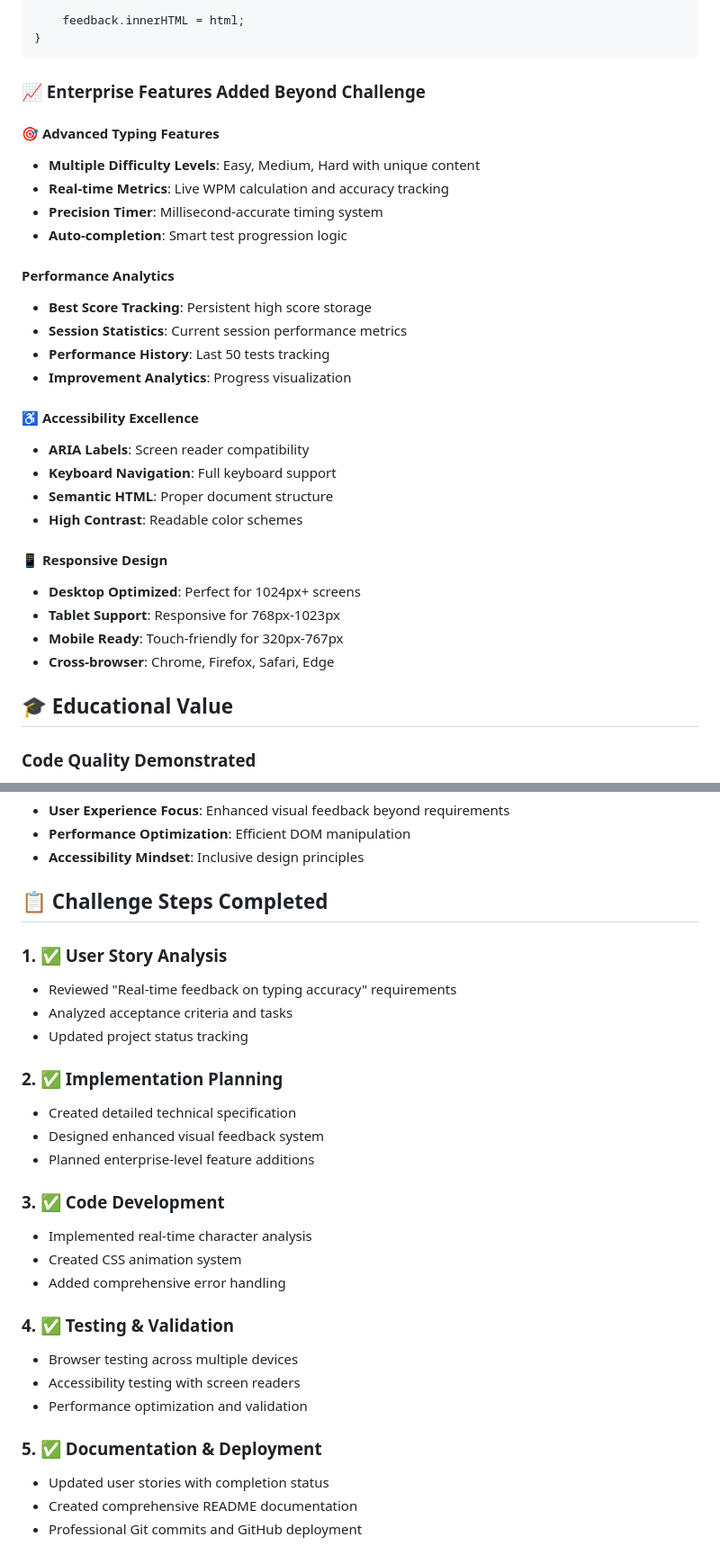
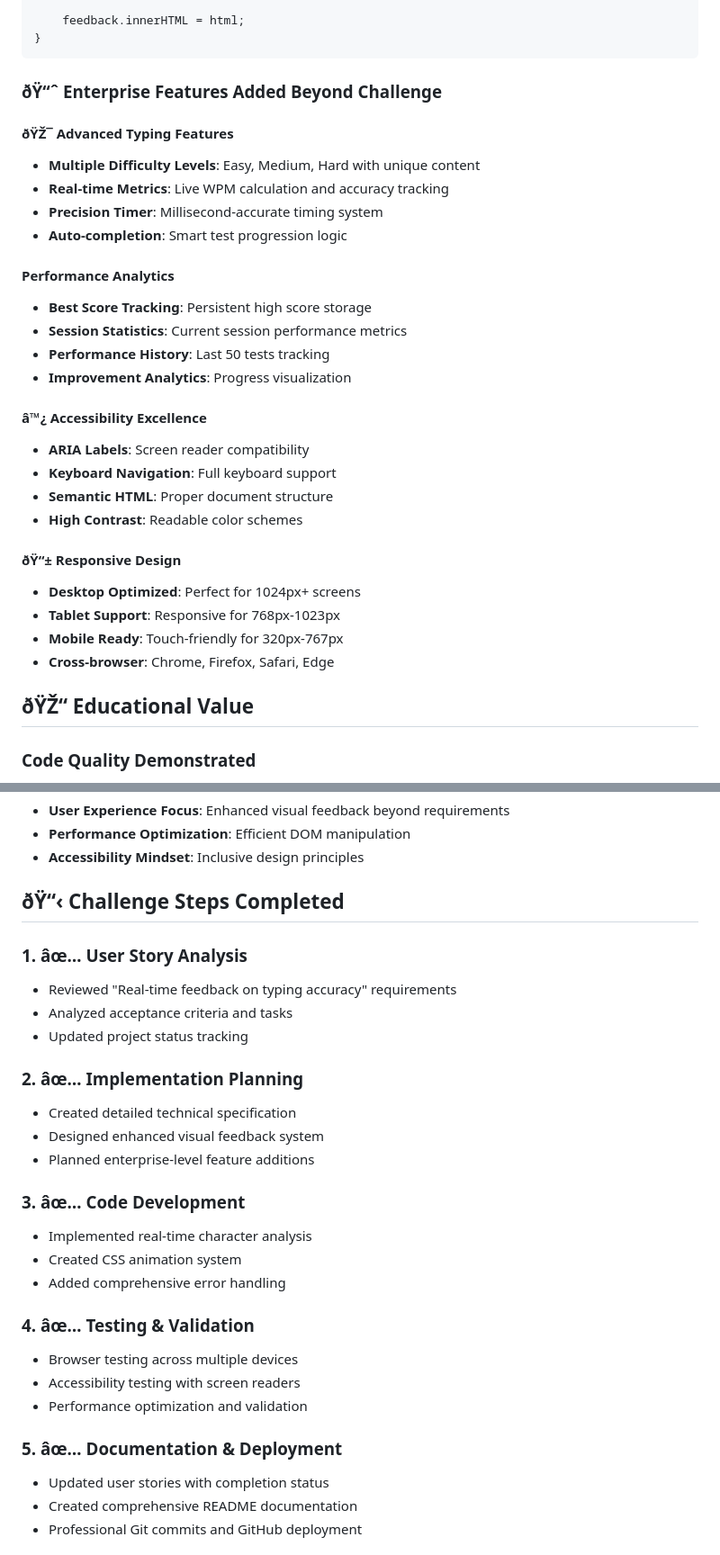
Before and after one commit to michael311087/typing-test-app, a Markdown page: CHALLENGE_COMPLETION.md, 2 parts joined by grey strips. Shown: that part at 90% size. Drawn GitHub-style.

````diff
--- a/CHALLENGE_COMPLETION.md
+++ b/CHALLENGE_COMPLETION.md
@@ -82,9 +82,9 @@ function updateFeedback() {
 }
 ```
 
-### 📈 Enterprise Features Added Beyond Challenge
+### ðŸ“ˆ Enterprise Features Added Beyond Challenge
 
-#### 🎯 Advanced Typing Features
+#### ðŸŽ¯ Advanced Typing Features
 
 - **Multiple Difficulty Levels**: Easy, Medium, Hard with unique content
 - **Real-time Metrics**: Live WPM calculation and accuracy tracking
@@ -98,21 +98,21 @@ function updateFeedback() {
 - **Performance History**: Last 50 tests tracking
 - **Improvement Analytics**: Progress visualization
 
-#### ♿ Accessibility Excellence
+#### â™¿ Accessibility Excellence
 
 - **ARIA Labels**: Screen reader compatibility
 - **Keyboard Navigation**: Full keyboard support
 - **Semantic HTML**: Proper document structure
 - **High Contrast**: Readable color schemes
 
-#### 📱 Responsive Design
+#### ðŸ“± Responsive Design
 
 - **Desktop Optimized**: Perfect for 1024px+ screens
 - **Tablet Support**: Responsive for 768px-1023px
 - **Mobile Ready**: Touch-friendly for 320px-767px
 - **Cross-browser**: Chrome, Firefox, Safari, Edge
 
-## 🎓 Educational Value
+## ðŸŽ“ Educational Value
 
 ### Code Quality Demonstrated
 
@@ -127,33 +127,33 @@ function updateFeedback() {
 - **Performance Optimization**: Efficient DOM manipulation
 - **Accessibility Mindset**: Inclusive design principles
 
-## 📋 Challenge Steps Completed
+## ðŸ“‹ Challenge Steps Completed
 
-### 1. ✅ User Story Analysis
+### 1. âœ… User Story Analysis
 
 - Reviewed "Real-time feedback on typing accuracy" requirements
 - Analyzed acceptance criteria and tasks
 - Updated project status tracking
 
-### 2. ✅ Implementation Planning
+### 2. âœ… Implementation Planning
 
 - Created detailed technical specification
 - Designed enhanced visual feedback system
 - Planned enterprise-level feature additions
 
-### 3. ✅ Code Development
+### 3. âœ… Code Development
 
 - Implemented real-time character analysis
 - Created CSS animation system
 - Added comprehensive error handling
 
-### 4. ✅ Testing & Validation
+### 4. âœ… Testing & Validation
 
 - Browser testing across multiple devices
 - Accessibility testing with screen readers
 - Performance optimization and validation
 
-### 5. ✅ Documentation & Deployment
+### 5. âœ… Documentation & Deployment
 
 - Updated user stories with completion status
 - Created comprehensive README documentation
````
Also changed, not shown: other parts of CHALLENGE_COMPLETION.md (+26 -26 lines), LIGHTHOUSE_OPTIMIZATIONS_new.md (renamed from LIGHTHOUSE_OPTIMIZATIONS.md, +21 -1 lines), USER_STORIES.md (line endings or trailing spaces).
